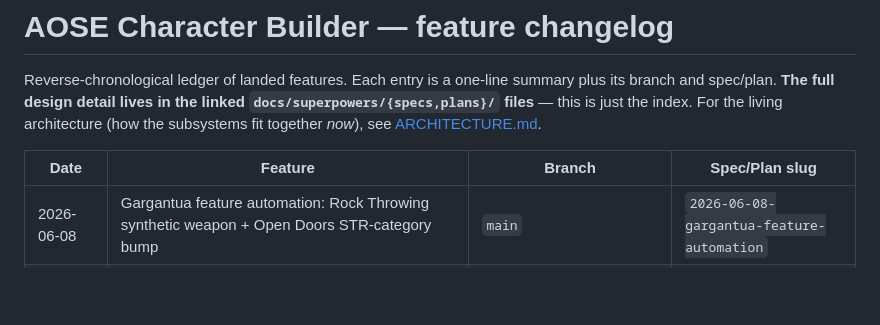
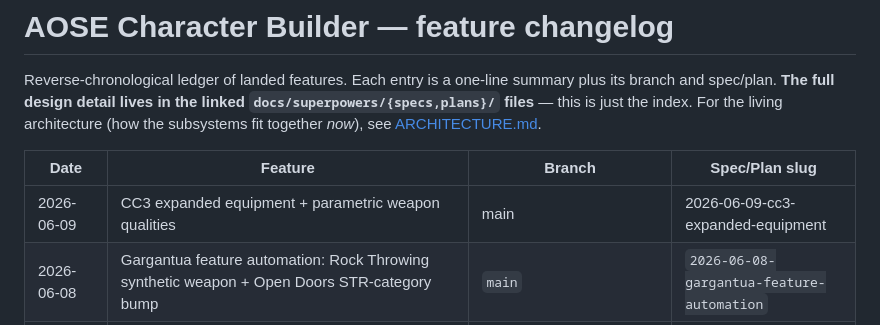
Before and after one commit to PaulWRoberts/aose_character_builder, a Markdown page: docs/CHANGELOG.md, the part around the change. Drawn GitHub-style; blank space fills up the shorter version.

```diff
--- a/docs/CHANGELOG.md
+++ b/docs/CHANGELOG.md
@@ -8,6 +8,7 @@ For the living architecture (how the subsystems fit together *now*), see
 
 | Date | Feature | Branch | Spec/Plan slug |
 |---|---|---|---|
+| 2026-06-09 | CC3 expanded equipment + parametric weapon qualities | main | 2026-06-09-cc3-expanded-equipment |
 | 2026-06-08 | Gargantua feature automation: Rock Throwing synthetic weapon + Open Doors STR-category bump | `main` | `2026-06-08-gargantua-feature-automation` |
 | 2026-06-08 | Fix race/race-as-class feature bleed: race-as-class is self-contained (no race features/grants/ability-mods); migrated grants onto race-locked class files | `main` | — |
 | 2026-06-08 | CC1 classes & races: Acolyte, Mage, Gargantua, Goblin, Hephaestan (class + race duals) | `main` | — |
```
Also changed, not shown: docs/ARCHITECTURE.md (+15 -4 lines).
